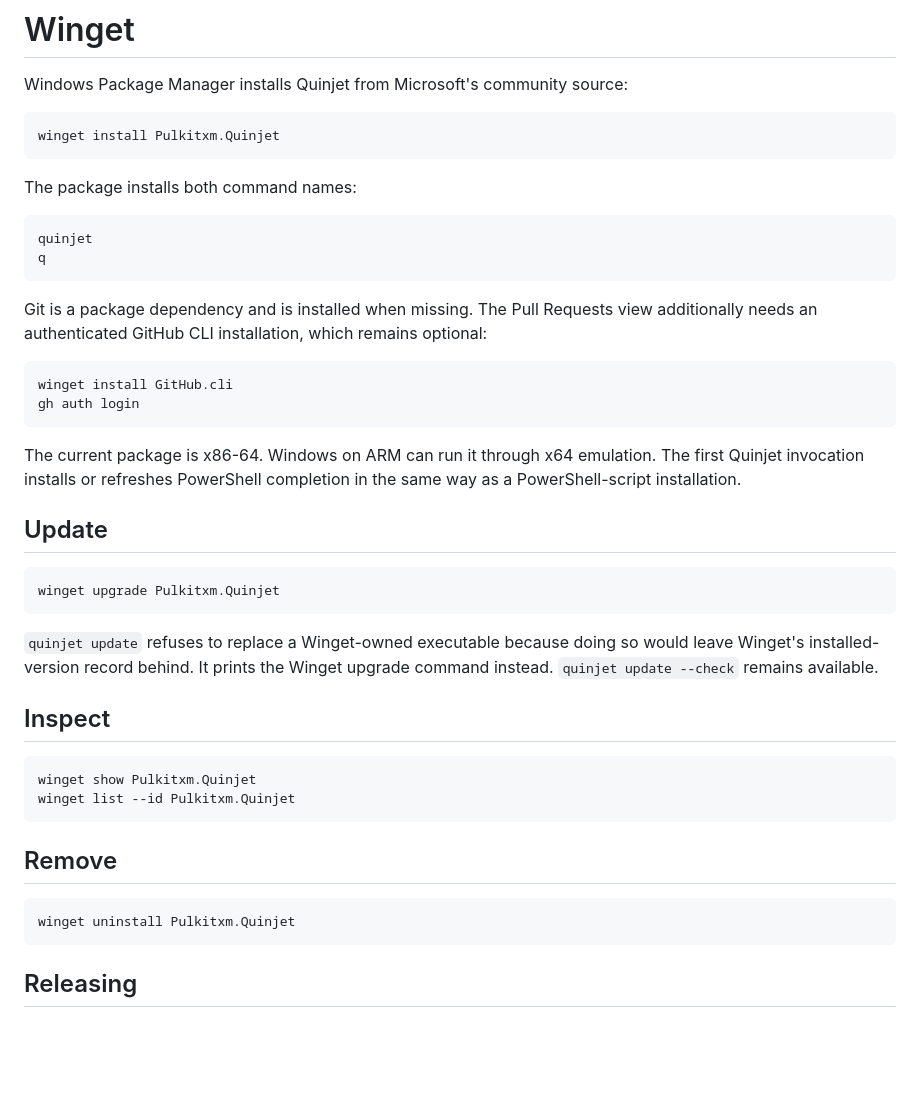
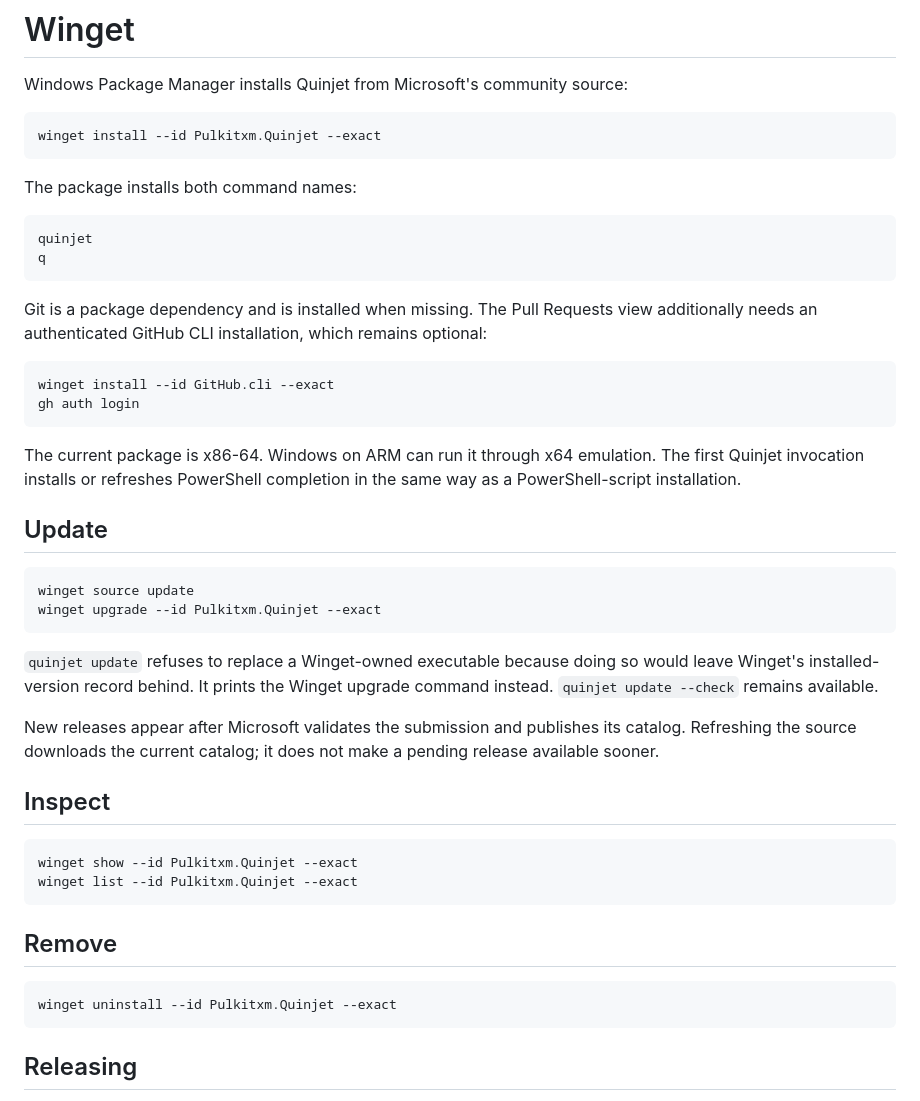
Before and after one commit to pulkitxm/quinjet, a Markdown page: docs/guides/winget.md, the part around the change. GitHub-like rendering; blank space fills up the shorter version.

````diff
--- a/docs/guides/winget.md
+++ b/docs/guides/winget.md
@@ -3,7 +3,7 @@
 Windows Package Manager installs Quinjet from Microsoft's community source:
 
 ```powershell
-winget install Pulkitxm.Quinjet
+winget install --id Pulkitxm.Quinjet --exact
 ```
 
 The package installs both command names:
@@ -18,7 +18,7 @@ view additionally needs an authenticated GitHub CLI installation, which remains
 optional:
 
 ```powershell
-winget install GitHub.cli
+winget install --id GitHub.cli --exact
 gh auth login
 ```
 
@@ -29,24 +29,29 @@ same way as a PowerShell-script installation.
 ## Update
 
 ```powershell
-winget upgrade Pulkitxm.Quinjet
+winget source update
+winget upgrade --id Pulkitxm.Quinjet --exact
 ```
 
 `quinjet update` refuses to replace a Winget-owned executable because doing so
 would leave Winget's installed-version record behind. It prints the Winget
 upgrade command instead. `quinjet update --check` remains available.
 
+New releases appear after Microsoft validates the submission and publishes its
+catalog. Refreshing the source downloads the current catalog; it does not make a
+pending release available sooner.
+
 ## Inspect
 
 ```powershell
-winget show Pulkitxm.Quinjet
-winget list --id Pulkitxm.Quinjet
+winget show --id Pulkitxm.Quinjet --exact
+winget list --id Pulkitxm.Quinjet --exact
 ```
 
 ## Remove
 
 ```powershell
-winget uninstall Pulkitxm.Quinjet
+winget uninstall --id Pulkitxm.Quinjet --exact
 ```
 
 ## Releasing
````
Also changed, not shown: README.md (+4 -2 lines).
